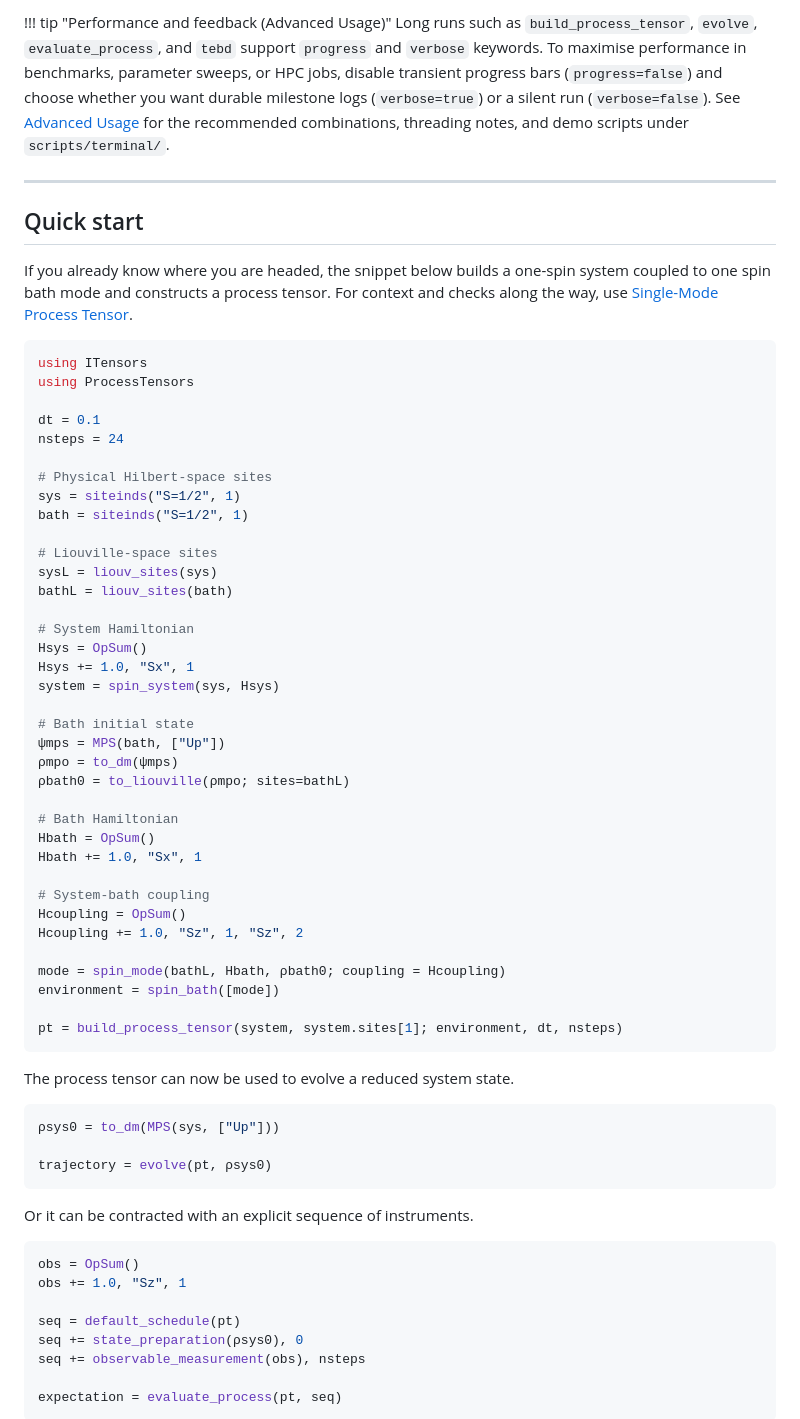
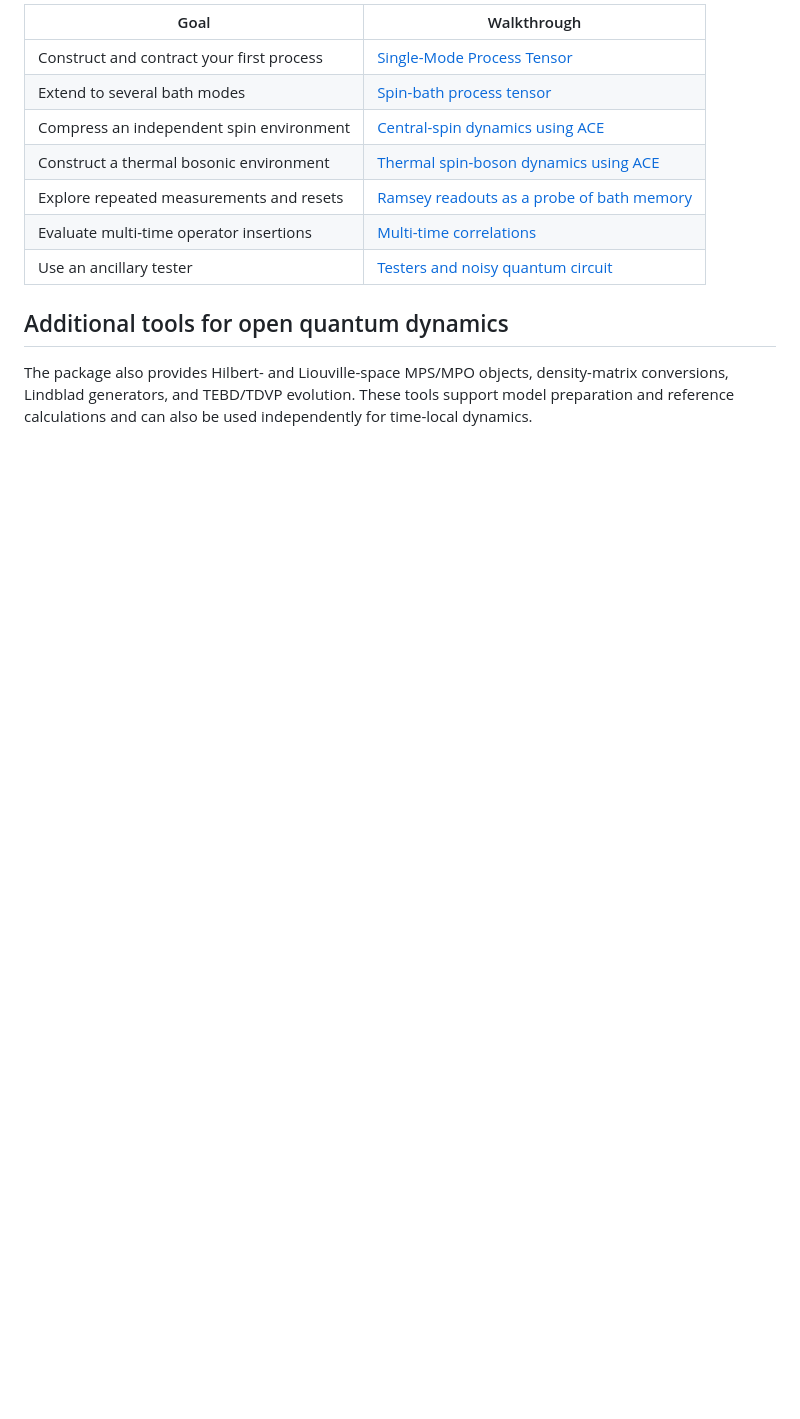
Before and after one commit to Gauthameshwar/ProcessTensors.jl, a Markdown page: docs/src/index.md, the part around one of its changes. GitHub-like rendering; blank space fills up the shorter version.

````diff
--- a/docs/src/index.md
+++ b/docs/src/index.md
@@ -60,75 +70,18 @@ Choose a path that suits you best:
 
-!!! tip "Performance and feedback (Advanced Usage)"
-    Long runs such as `build_process_tensor`, `evolve`, `evaluate_process`, and `tebd` support
-    `progress` and `verbose` keywords. To maximise performance in benchmarks, parameter sweeps,
-    or HPC jobs, disable transient progress bars (`progress=false`) and choose whether you want
-    durable milestone logs (`verbose=true`) or a silent run (`verbose=false`). See
-    [Advanced Usage](advanced_usage.md) for the recommended combinations, threading notes, and
-    demo scripts under `scripts/terminal/`.
+| Goal | Walkthrough |
+| --- | --- |
+| Construct and contract your first process | [Single-Mode Process Tensor](tutorials/process_tensor_singlemode.md) |
+| Extend to several bath modes | [Spin-bath process tensor](examples/spin_bath_process_tensor.md) |
+| Compress an independent spin environment | [Central-spin dynamics using ACE](examples/central_spin_ace.md) |
+| Construct a thermal bosonic environment | [Thermal spin-boson dynamics using ACE](examples/thermal_spinboson_ace.md) |
+| Explore repeated measurements and resets | [Ramsey readouts as a probe of bath memory](examples/ramsey_povm.md) |
+| Evaluate multi-time operator insertions | [Multi-time correlations](examples/multitime_correlations.md) |
+| Use an ancillary tester | [Testers and noisy quantum circuit](examples/noisy_quantum_circuit_tester.md) |
 
----
+## Additional tools for open quantum dynamics
 
-## Quick start
+The package also provides Hilbert- and Liouville-space MPS/MPO objects,
+density-matrix conversions, Lindblad generators, and TEBD/TDVP evolution.
+These tools support model preparation and reference calculations and can also
+be used independently for time-local dynamics.
 
-If you already know where you are headed, the snippet below builds a one-spin system coupled to one spin bath mode and constructs a process tensor. For context and checks along the way, use [Single-Mode Process Tensor](tutorials/process_tensor_singlemode.md).
-
-```julia
-using ITensors
-using ProcessTensors
-
-dt = 0.1
-nsteps = 24
-
-# Physical Hilbert-space sites
-sys = siteinds("S=1/2", 1)
-bath = siteinds("S=1/2", 1)
-
-# Liouville-space sites
-sysL = liouv_sites(sys)
-bathL = liouv_sites(bath)
-
-# System Hamiltonian
-Hsys = OpSum()
-Hsys += 1.0, "Sx", 1
-system = spin_system(sys, Hsys)
-
-# Bath initial state
-ψmps = MPS(bath, ["Up"])
-ρmpo = to_dm(ψmps)
-ρbath0 = to_liouville(ρmpo; sites=bathL)
-
-# Bath Hamiltonian
-Hbath = OpSum()
-Hbath += 1.0, "Sx", 1
-
-# System-bath coupling
-Hcoupling = OpSum()
-Hcoupling += 1.0, "Sz", 1, "Sz", 2
-
-mode = spin_mode(bathL, Hbath, ρbath0; coupling = Hcoupling)
-environment = spin_bath([mode])
-
-pt = build_process_tensor(system, system.sites[1]; environment, dt, nsteps)
-```
-
-The process tensor can now be used to evolve a reduced system state.
-
-```julia
-ρsys0 = to_dm(MPS(sys, ["Up"]))
-
-trajectory = evolve(pt, ρsys0)
-```
-
-Or it can be contracted with an explicit sequence of instruments.
-
-```julia
-obs = OpSum()
-obs += 1.0, "Sz", 1
-
-seq = default_schedule(pt)
-seq += state_preparation(ρsys0), 0
-seq += observable_measurement(obs), nsteps
-
-expectation = evaluate_process(pt, seq)
-```
-
````
Also changed, not shown: other parts of docs/src/index.md (+65 -75 lines).
